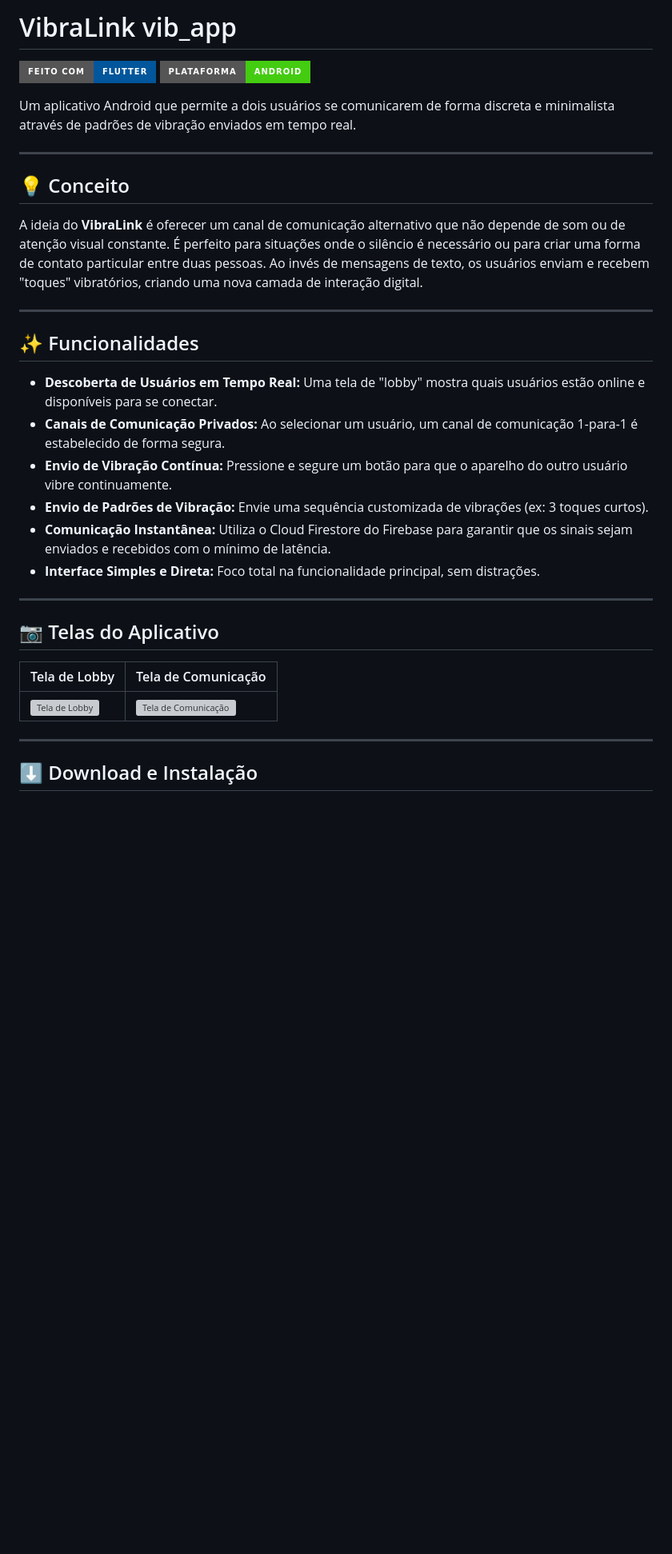
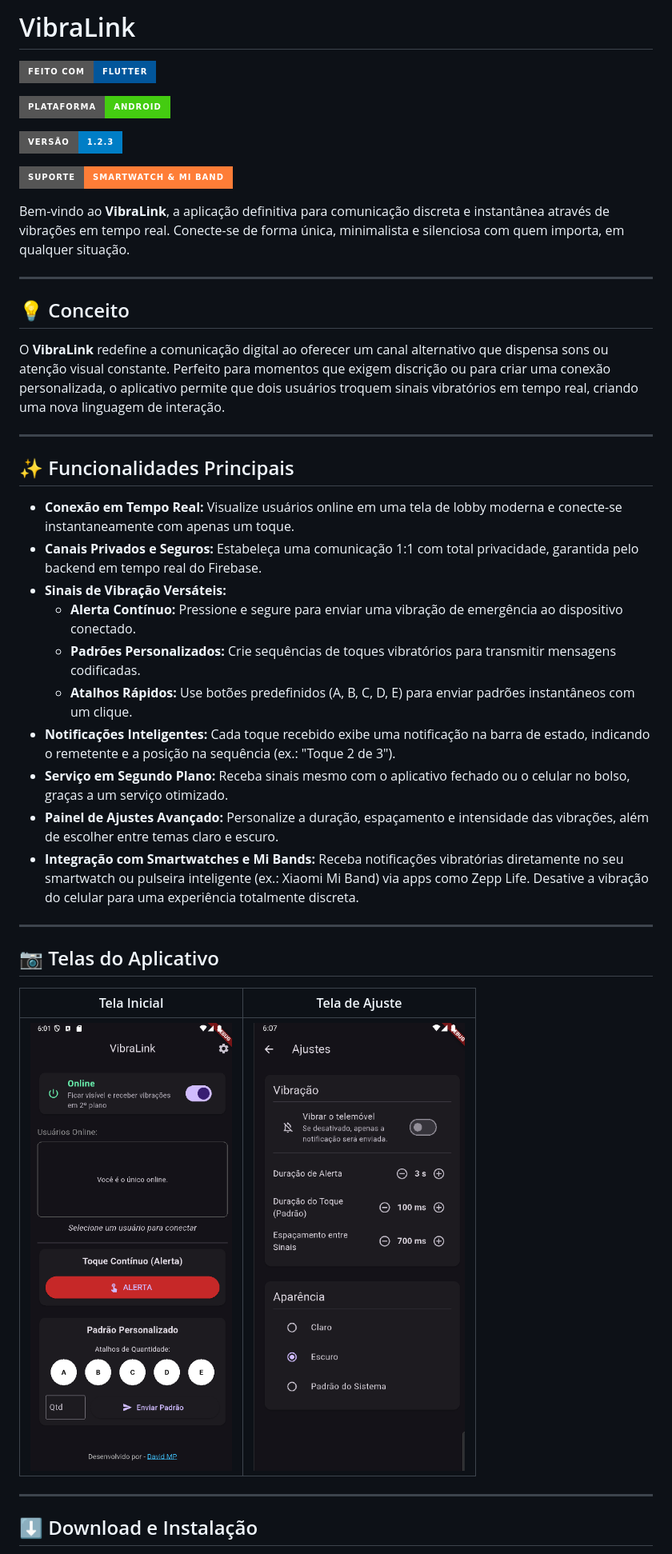
Before and after one commit to davidmp24/vibration_app, a Markdown page: README.md, the part around one of its changes. Shown at 80% size. GitHub-like rendering; badges without logos; blank space fills up the shorter version; grey boxes are pictures that could not be loaded.

```diff
--- a/README.md
+++ b/README.md
@@ -1,36 +1,47 @@
-# VibraLink  vib_app
+# VibraLink
 
 ![Feito com Flutter](https://img.shields.io/badge/Feito%20com-Flutter-%2302569B?style=for-the-badge&logo=flutter)
+
 ![Plataforma](https://img.shields.io/badge/Plataforma-Android-brightgreen?style=for-the-badge&logo=android)
 
-Um aplicativo Android que permite a dois usuários se comunicarem de forma discreta e minimalista através de padrões de vibração enviados em tempo real.
+![Versão](https://img.shields.io/badge/Vers%C3%A3o-1.2.3-blue?style=for-the-badge)
+
+![Smartwatch](https://img.shields.io/badge/Suporte-Smartwatch%20%26%20Mi%20Band-orange?style=for-the-badge&logo=wear-os)
+
+Bem-vindo ao **VibraLink**, a aplicação definitiva para comunicação discreta e instantânea através de vibrações em tempo real. Conecte-se de forma única, minimalista e silenciosa com quem importa, em qualquer situação.
 
 ---
 
 ## 💡 Conceito
 
-A ideia do **VibraLink** é oferecer um canal de comunicação alternativo que não depende de som ou de atenção visual constante. É perfeito para situações onde o silêncio é necessário ou para criar uma forma de contato particular entre duas pessoas. Ao invés de mensagens de texto, os usuários enviam e recebem "toques" vibratórios, criando uma nova camada de interação digital.
+O **VibraLink** redefine a comunicação digital ao oferecer um canal alternativo que dispensa sons ou atenção visual constante. Perfeito para momentos que exigem discrição ou para criar uma conexão personalizada, o aplicativo permite que dois usuários troquem sinais vibratórios em tempo real, criando uma nova linguagem de interação.
 
 ---
 
-## ✨ Funcionalidades
+## ✨ Funcionalidades Principais
 
-* **Descoberta de Usuários em Tempo Real:** Uma tela de "lobby" mostra quais usuários estão online e disponíveis para se conectar.
-* **Canais de Comunicação Privados:** Ao selecionar um usuário, um canal de comunicação 1-para-1 é estabelecido de forma segura.
-* **Envio de Vibração Contínua:** Pressione e segure um botão para que o aparelho do outro usuário vibre continuamente.
-* **Envio de Padrões de Vibração:** Envie uma sequência customizada de vibrações (ex: 3 toques curtos).
-* **Comunicação Instantânea:** Utiliza o Cloud Firestore do Firebase para garantir que os sinais sejam enviados e recebidos com o mínimo de latência.
-* **Interface Simples e Direta:** Foco total na funcionalidade principal, sem distrações.
+- **Conexão em Tempo Real:** Visualize usuários online em uma tela de lobby moderna e conecte-se instantaneamente com apenas um toque.
+- **Canais Privados e Seguros:** Estabeleça uma comunicação 1:1 com total privacidade, garantida pelo backend em tempo real do Firebase.
+- **Sinais de Vibração Versáteis:**
+  - **Alerta Contínuo:** Pressione e segure para enviar uma vibração de emergência ao dispositivo conectado.
+  - **Padrões Personalizados:** Crie sequências de toques vibratórios para transmitir mensagens codificadas.
+  - **Atalhos Rápidos:** Use botões predefinidos (A, B, C, D, E) para enviar padrões instantâneos com um clique.
+- **Notificações Inteligentes:** Cada toque recebido exibe uma notificação na barra de estado, indicando o remetente e a posição na sequência (ex.: "Toque 2 de 3").
+- **Serviço em Segundo Plano:** Receba sinais mesmo com o aplicativo fechado ou o celular no bolso, graças a um serviço otimizado.
+- **Painel de Ajustes Avançado:** Personalize a duração, espaçamento e intensidade das vibrações, além de escolher entre temas claro e escuro.
+- **Integração com Smartwatches e Mi Bands:** Receba notificações vibratórias diretamente no seu smartwatch ou pulseira inteligente (ex.: Xiaomi Mi Band) via apps como Zepp Life. Desative a vibração do celular para uma experiência totalmente discreta.
 
 ---
 
 ## 📷 Telas do Aplicativo
 
-| Tela de Lobby                                        | Tela de Comunicação                                      |
-| ---------------------------------------------------- | -------------------------------------------------------- |
-| ![Tela de Lobby](link_para_sua_imagem_de_lobby.png)  | ![Tela de Comunicação](link_para_sua_imagem_de_chat.png) |
+| Tela Inicial | Tela de Ajuste |
+|---------------|---------------------|
+| ![Tela Inicial](https://github.com/davidmp24/vibration_app/blob/main/assets/telas/Inicial.png) | ![Tela de Ajuste](https://github.com/davidmp24/vibration_app/blob/main/assets/telas/ajuste1.png) |
 
 ---
 
+
+
 ## ⬇️ Download e Instalação
 
```
Also changed, not shown: other parts of README.md (+42 -14 lines).
